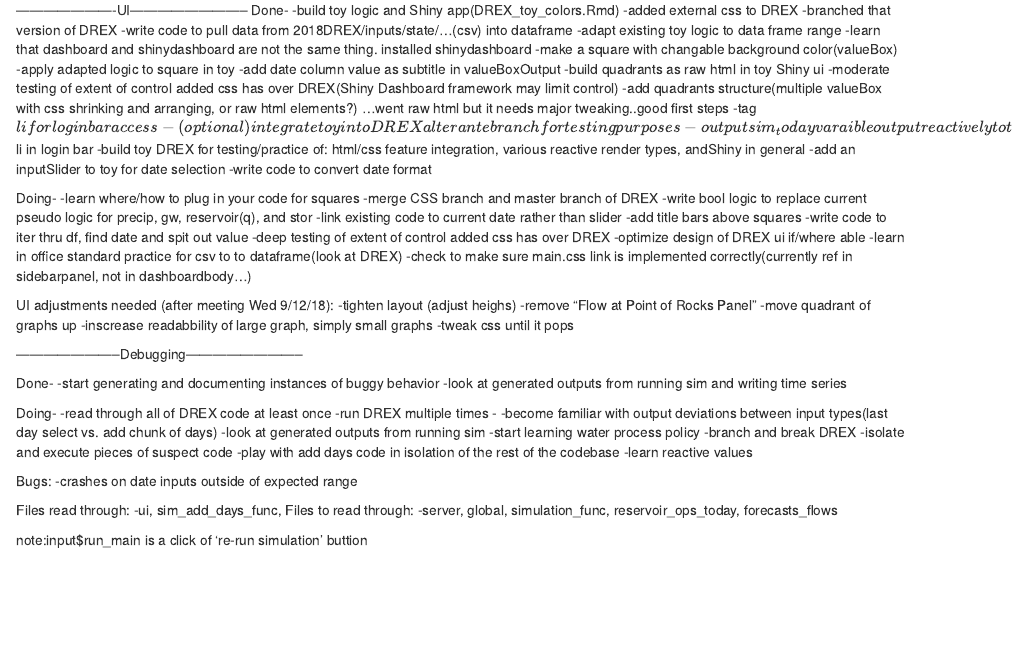
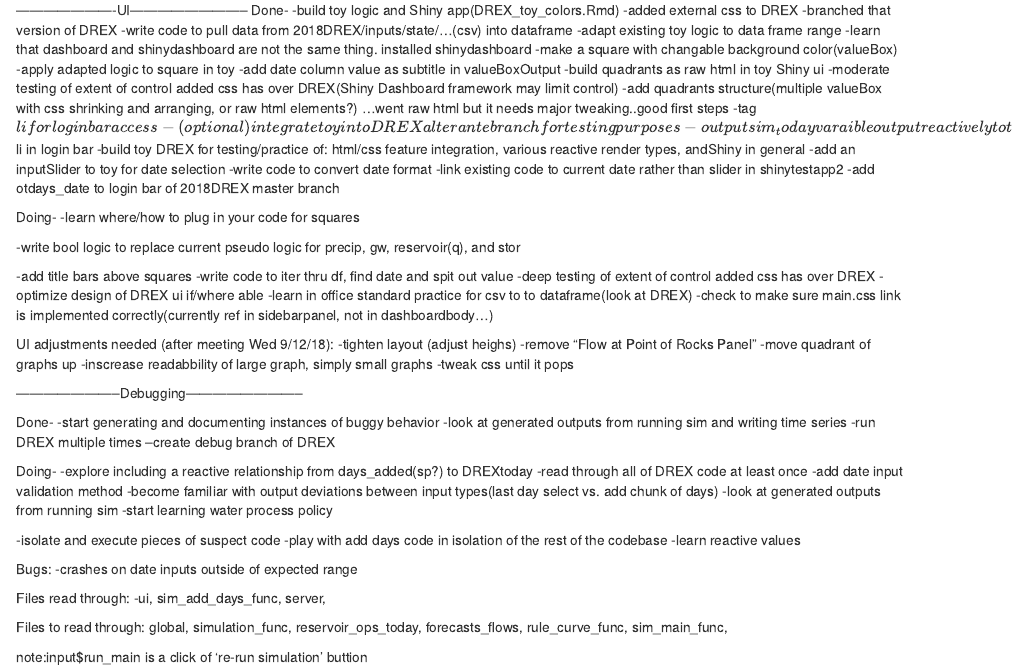
Before and after one commit to ShyGuyPy/workflow, an R Markdown document (2018DREX_notes/Drex_progress.Rmd): the page in a window 1100 px wide, from 160 px down. Rendered offline with R 4.5, knitr and Pandoc, with nearby package versions.

Commit message:
DREX progress update

```diff
--- a/2018DREX_notes/Drex_progress.Rmd
+++ b/2018DREX_notes/Drex_progress.Rmd
@@ -30,12 +30,14 @@
 html/css feature integration, various reactive render types, andShiny in general
 -add an inputSlider to toy for date selection
 -write code to convert date format
+-link existing code to current date rather than slider in shinytestapp2
+-add otdays_date to login bar of 2018DREX  master branch
 
 Doing-
 -learn where/how to plug in your code for squares
--merge CSS branch and master branch of DREX
+
 -write bool logic to replace current pseudo logic for precip, gw, reservoir(q), and stor
--link existing code to current date rather than slider
+
 -add title bars above squares
 -write code to iter thru df, find date and spit out value
 -deep testing of extent of control added css has over DREX
@@ -58,14 +60,17 @@
 Done-
 -start generating and documenting instances of buggy behavior
 -look at generated outputs from running sim and writing time series
+-run DREX multiple times
+--create debug branch of DREX
 
 Doing-
+-explore including a reactive relationship from days_added(sp?) to DREXtoday
 -read through all of DREX code at least once
--run DREX multiple times -
+-add date input validation method
 -become familiar with output deviations between input types(last day select vs. add chunk of days)
 -look at generated outputs from running sim
 -start learning water process policy
--branch and break DREX
+
 -isolate and execute pieces of suspect code
 -play with add days code in isolation of the rest of the codebase
 -learn reactive values
@@ -75,9 +80,10 @@
 -crashes on date inputs outside of expected range
 
 Files read through:
--ui, sim_add_days_func,
+-ui, sim_add_days_func, server,
+
 Files to read through:
--server, global, simulation_func, reservoir_ops_today, forecasts_flows
+ global, simulation_func, reservoir_ops_today, forecasts_flows, rule_curve_func, sim_main_func,
 
 
 note:input$run_main is a click of 're-run simulation' buttion
```
Also changed, not shown: Practice/shiny_practice.Rmd (+8 -0 lines).
